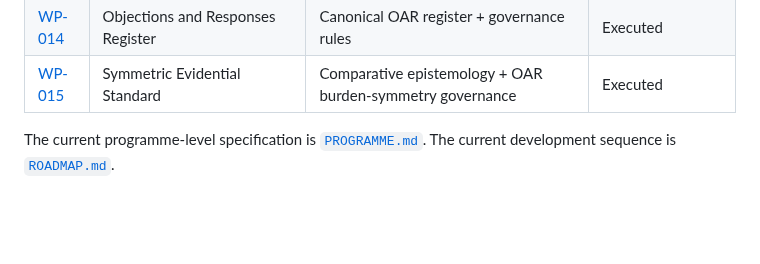
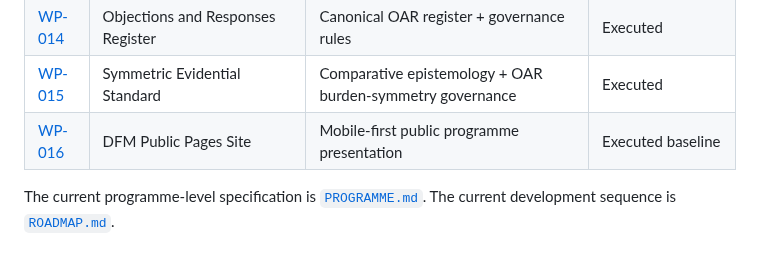
Before and after one commit to jdlongmire/designed-functional-maturity, a Markdown page: work-packages/README.md, the part around the change. Drawn GitHub-style; blank space fills up the shorter version.

Commit message:
Index WP-016

```diff
--- a/work-packages/README.md
+++ b/work-packages/README.md
@@ -19,5 +19,6 @@ Systematic development track for the Designed Functional Maturity (DFM) research
 | [WP-013](WP-013-hard-core-phased-deployment-and-provenance.md) | Hard-Core Tuning: Phased Deployment and Provenance | Programme charter + README + flagship + roadmap tuning | Executed |
 | [WP-014](WP-014-objections-and-responses-register.md) | Objections and Responses Register | Canonical OAR register + governance rules | Executed |
 | [WP-015](WP-015-symmetric-evidential-standard.md) | Symmetric Evidential Standard | Comparative epistemology + OAR burden-symmetry governance | Executed |
+| [WP-016](WP-016-dfm-public-pages-site.md) | DFM Public Pages Site | Mobile-first public programme presentation | Executed baseline |
 
 The current programme-level specification is [`PROGRAMME.md`](../PROGRAMME.md). The current development sequence is [`ROADMAP.md`](../ROADMAP.md).
```
